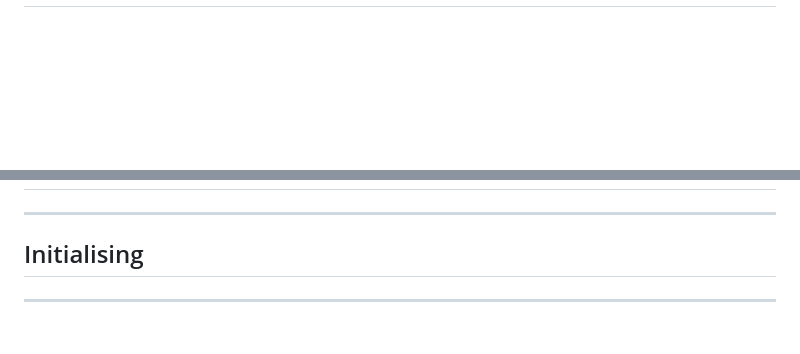
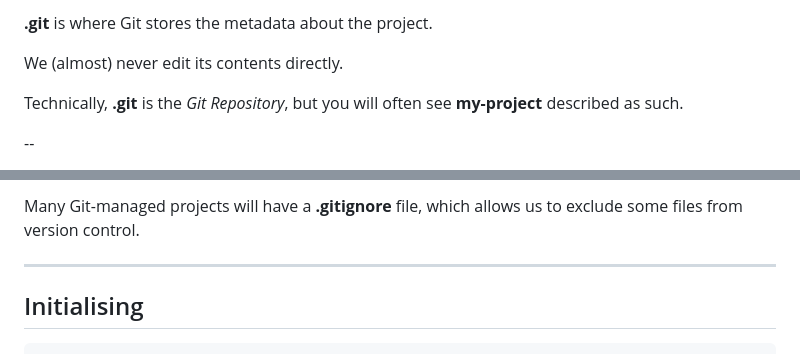
Before and after one commit to StAResComp/git-collaboration, a Markdown page: presentation.md, 2 parts joined by grey strips. GitHub-like rendering; blank space fills up the shorter version.

```diff
--- a/presentation.md
+++ b/presentation.md
@@ -99,0 +132,15 @@ academic researchers.
+</div>
+
+<div class='right' style='float:right;width:50%'>
+
+**.git** is where Git stores the metadata about the project.
+
+We (almost) never edit its contents directly.
+
+Technically, **.git** is the _Git Repository_, but you will often see
+**my-project** described as such.
+
+</div>
+
+--
+
@@ -100,3 +161,9 @@ academic researchers.
+<div class='right' style='float:right;width:50%'>
+
+Many Git-managed projects will have a **.gitignore** file, which allows us to
+exclude some files from version control.
+
+</div>
 
 ---
 
```
Also changed, not shown: other parts of presentation.md (+68 -3 lines), images/github-create-repo-dialog.png (added), 1 other file.
